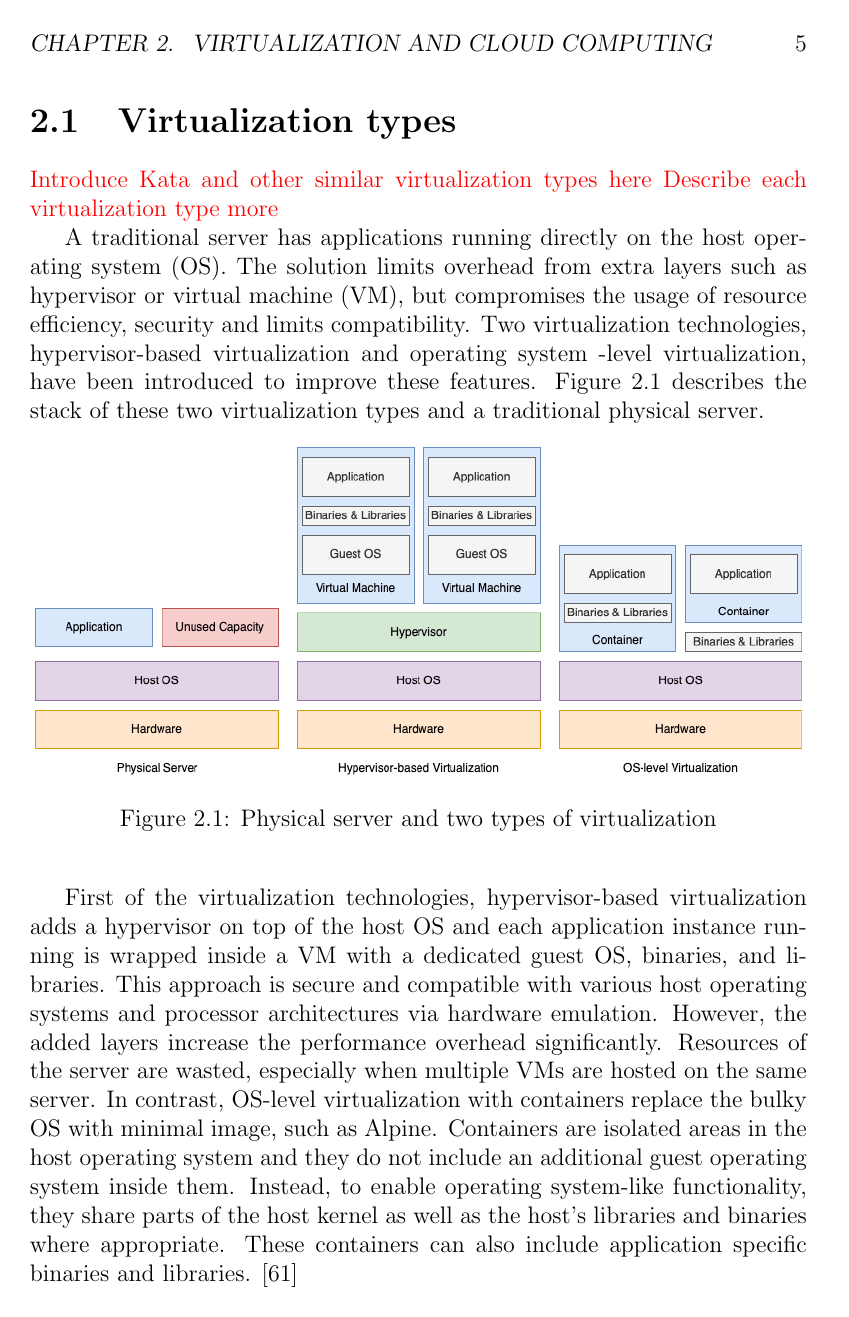
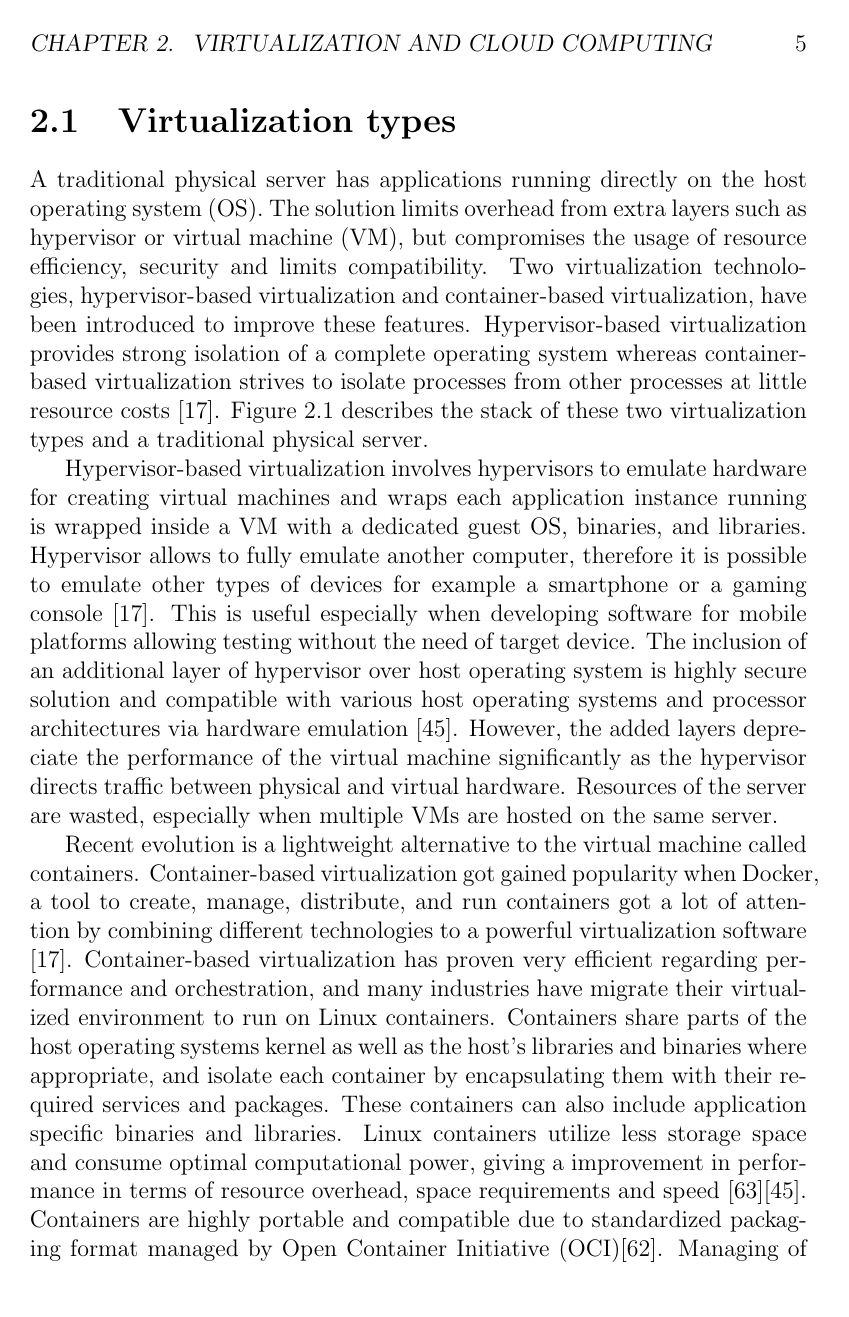
Before and after one commit to markkuleppala/Thesis, a LaTeX thesis (LaTeX/00main.tex, which reads LaTeX/2cloudcomputing.tex): page 12 of 43 before the commit and page 12 of 44 after it. Compiled offline with pdfLaTeX.

Commit message:
Edits to chapter 2

```diff
--- a/LaTeX/2cloudcomputing.tex
+++ b/LaTeX/2cloudcomputing.tex
@@ -10,10 +10,12 @@ Virtualization is a technology that allows creating valuable IT services using r
 Virtualization involves the construction of an isomorphism that maps a virtual guest system to a real host. This isomorphism maps the guest state to the host state \cite{Xing2012}. Virtualization abstracts the underlying resources such as CPU, GPU, storage, network, and memory from the application running on the host. Previously the virtualization support was purely software-based, which included latency for the application requiring virtualization. The introduction of x86 virtualization for CPUs by Intel's VT-d and AMD's AMD-V allowed minimal software to be used with virtualization, thus reducing the overhead for CPU operations with direct access.
 
 \section{Virtualization types}
-\textcolor{red}{Introduce Kata and other similar virtualization types here}
-\textcolor{red}{Describe each virtualization type more}
 
-A traditional server has applications running directly on the host operating system (OS). The solution limits overhead from extra layers such as hypervisor or virtual machine (VM), but compromises the usage of resource efficiency, security and limits compatibility. Two virtualization technologies, hypervisor-based virtualization and operating system -level virtualization, have been introduced to improve these features. Figure \ref{fig:VirtualizationTypes} describes the stack of these two virtualization types and a traditional physical server.
+A traditional physical server has applications running directly on the host operating system (OS). The solution limits overhead from extra layers such as hypervisor or virtual machine (VM), but compromises the usage of resource efficiency, security and limits compatibility. Two virtualization technologies, hypervisor-based virtualization and container-based virtualization, have been introduced to improve these features. Hypervisor-based virtualization provides strong isolation of a complete operating system whereas container-based virtualization strives to isolate processes from other processes at little resource costs \cite{Eder2016}. Figure \ref{fig:VirtualizationTypes} describes the stack of these two virtualization types and a traditional physical server.
+
+Hypervisor-based virtualization involves hypervisors to emulate hardware for creating virtual machines and wraps each application instance running is wrapped inside a VM with a dedicated guest OS, binaries, and libraries. Hypervisor allows to fully emulate another computer, therefore it is possible to emulate other types of devices for example a smartphone or a gaming console \cite{Eder2016}. This is useful especially when developing software for mobile platforms allowing testing without the need of target device. The inclusion of an additional layer of hypervisor over host operating system is highly secure solution and compatible with various host operating systems and processor architectures via hardware emulation \cite{Lingayat2018}. However, the added layers depreciate the performance of the virtual machine significantly as the hypervisor directs traffic between physical and virtual hardware. Resources of the server are wasted, especially when multiple VMs are hosted on the same server. %
+
+Recent evolution is a lightweight alternative to the virtual machine called containers. Container-based virtualization got gained popularity when Docker, a tool to create, manage, distribute, and run containers got a lot of attention by combining different technologies to a powerful virtualization software \cite{Eder2016}. Container-based virtualization has proven very efficient regarding performance and orchestration, and many industries have migrate their virtualized environment to run on Linux containers. Containers share parts of the host operating systems kernel as well as the host’s libraries and binaries where appropriate, and isolate each container by encapsulating them with their required services and packages.  These containers can also include application specific binaries and libraries. Linux containers utilize less storage space and consume optimal computational power, giving a improvement in performance in terms of resource overhead, space requirements and speed \cite{Toimela2017}\cite{Lingayat2018}. Containers are highly portable and compatible due to standardized packaging format managed by Open Container Initiative (OCI)\cite{OCI}. Managing of even thousands containers can be easily achieved with container orchestration and scheduling tools such as Kubernetes. Containers are isolated from each other by using various packaging techniques such as cgroups and kernel namespaces, and utilize kernel features to create an isolated environment for processes. In contrast to hypervisor-based virtualization, containers do not get their own virtualized hardware but use the hardware of the host system. Not having to emulate hardware and boot a complete operating system enables containers to start in a few milliseconds and be more efficient than classical virtual machines \cite{Eder2016}. The lack of security features comes with a cost of frail security, thus Chapter \ref{section:security} points out that the security mechanisms of Linux container is partial against more advanced attacks. To improve the security of containerized environments, Chapter \ref{chapter:katacontainers} introduces Kata Containers. This quite recently developed solution combines the security of virtual machine and speed of containers with the help of custom container runtime.
 
 \begin{figure}[ht]
   \begin{center}
@@ -22,8 +24,6 @@ A traditional server has applications running directly on the host operating sys
     \label{fig:VirtualizationTypes}
   \end{center}
 \end{figure}
-
-First of the virtualization technologies, hypervisor-based virtualization adds a hypervisor on top of the host OS and each application instance running is wrapped inside a VM with a dedicated guest OS, binaries, and libraries. This approach is secure and compatible with various host operating systems and processor architectures via hardware emulation. However, the added layers increase the performance overhead significantly. Resources of the server are wasted, especially when multiple VMs are hosted on the same server. In contrast, OS-level virtualization with containers replace the bulky OS with minimal image, such as Alpine. Containers are isolated areas in the host operating system and they do not include an additional guest operating system inside them. Instead, to enable operating system-like functionality, they share parts of the host kernel as well as the host’s libraries and binaries where appropriate. These containers can also include application specific binaries and libraries. \cite{Toimela2017}
 
 \section{Cloud computing}
 
```
Also changed, not shown: LaTeX/3katacontainers.tex (+1 -1 lines), LaTeX/images/VirtualizationTypes.png, LaTeX/2cloudcomputing.tex (5 more changed lines).
